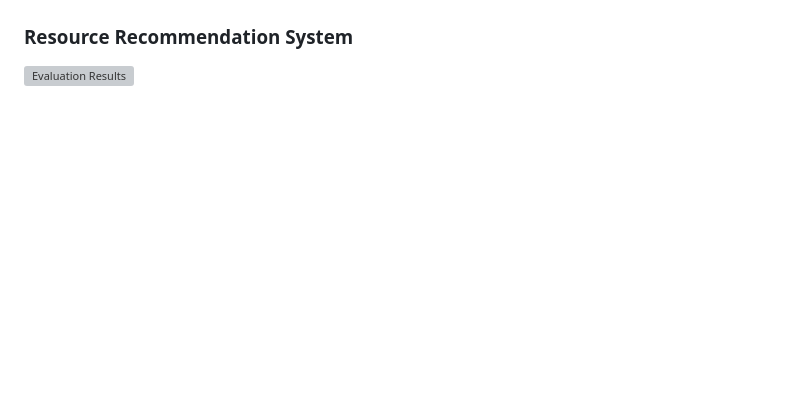
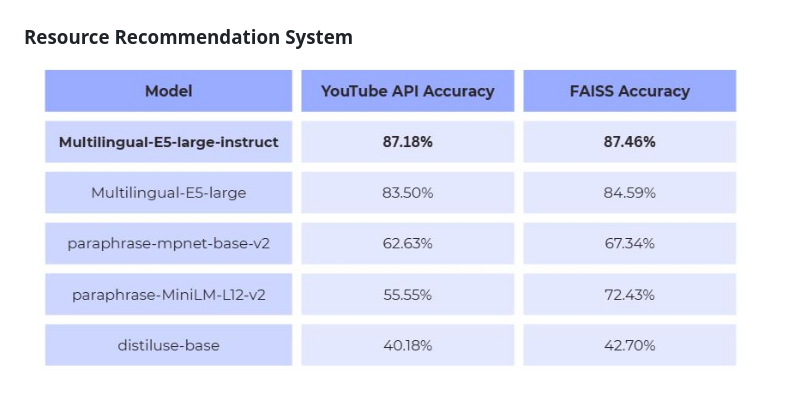
Before and after one commit to YoustinaEhab/Arabic-Learning-Management-System, a Markdown page: README.md, the part around the change. Drawn GitHub-style; blank space fills up the shorter version; grey boxes are pictures that could not be loaded.

```diff
--- a/README.md
+++ b/README.md
@@ -96,4 +96,4 @@ Used **Sentence Transformers** with **YouTube API** for recommending videos when
 ![Evaluation Results](Assets/Question_Answering_results.JPG)
 
 ### **Resource Recommendation System**
-![Evaluation Results](Assets/resources_Recommendation_results.JPG)
+![Evaluation Results](Assets/Resources_Recommendation_results.JPG)
```
